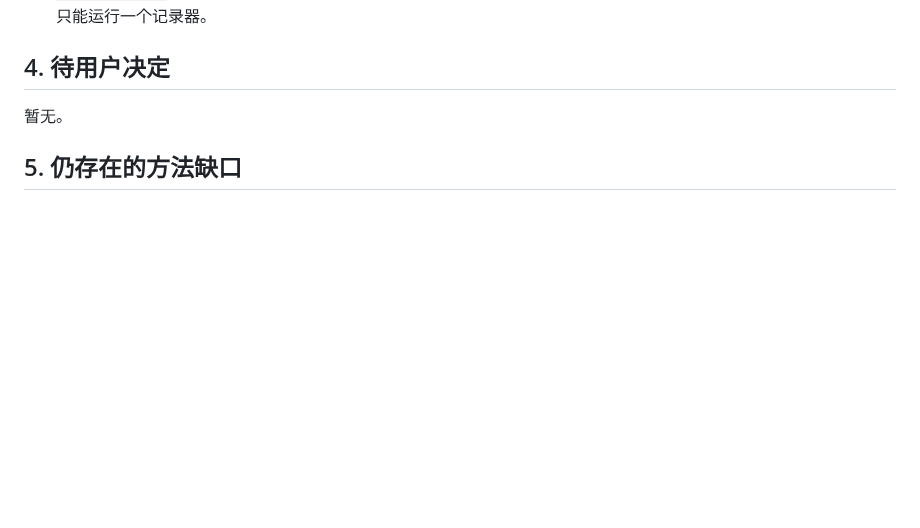
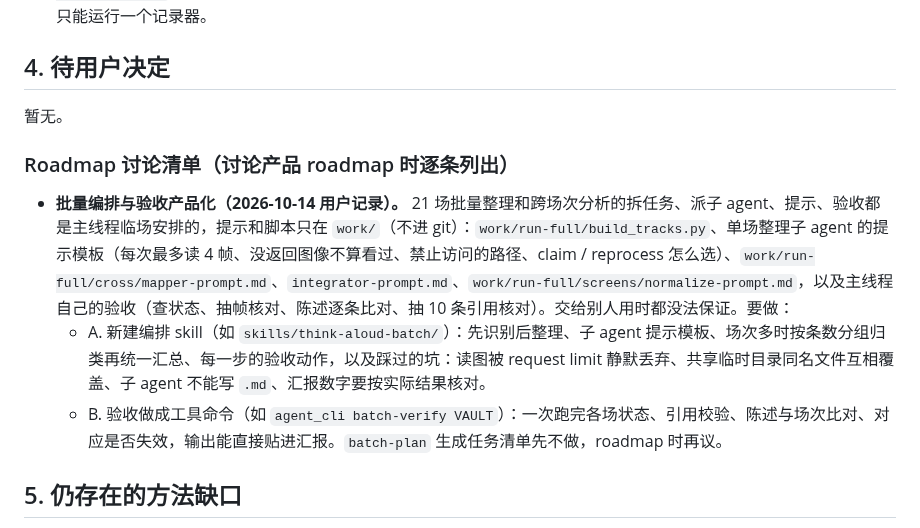
Before and after one commit to Elkhiffa/think-aloud-recorder, a Markdown page: docs/plans/HANDOFF-2026-10-13.md, the part around the change. Drawn GitHub-style; blank space fills up the shorter version.

Commit message:
docs: roadmap item for batch orchestration skill and batch-verify
Co-Authored-By: Claude Opus 5.5 <noreply@anthropic.com>

```diff
--- a/docs/plans/HANDOFF-2026-10-13.md
+++ b/docs/plans/HANDOFF-2026-10-13.md
@@ -42,6 +42,12 @@
 
 暂无。
 
+### Roadmap 讨论清单（讨论产品 roadmap 时逐条列出）
+
+- **批量编排与验收产品化（2026-10-14 用户记录）。** 21 场批量整理和跨场次分析的拆任务、派子 agent、提示、验收都是主线程临场安排的，提示和脚本只在 `work/`（不进 git）：`work/run-full/build_tracks.py`、单场整理子 agent 的提示模板（每次最多读 4 帧、没返回图像不算看过、禁止访问的路径、claim / reprocess 怎么选）、`work/run-full/cross/mapper-prompt.md`、`integrator-prompt.md`、`work/run-full/screens/normalize-prompt.md`，以及主线程自己的验收（查状态、抽帧核对、陈述逐条比对、抽 10 条引用核对）。交给别人用时都没法保证。要做：
+  - A. 新建编排 skill（如 `skills/think-aloud-batch/`）：先识别后整理、子 agent 提示模板、场次多时按条数分组归类再统一汇总、每一步的验收动作，以及踩过的坑：读图被 request limit 静默丢弃、共享临时目录同名文件互相覆盖、子 agent 不能写 `.md`、汇报数字要按实际结果核对。
+  - B. 验收做成工具命令（如 `agent_cli batch-verify VAULT`）：一次跑完各场状态、引用校验、陈述与场次比对、对应是否失效，输出能直接贴进汇报。`batch-plan` 生成任务清单先不做，roadmap 时再议。
+
 ## 5. 仍存在的方法缺口
 
 1. 回顾型判断的 `screen` 和所指按“话在哪说”还是“评价对象”取值没有规定。
```
